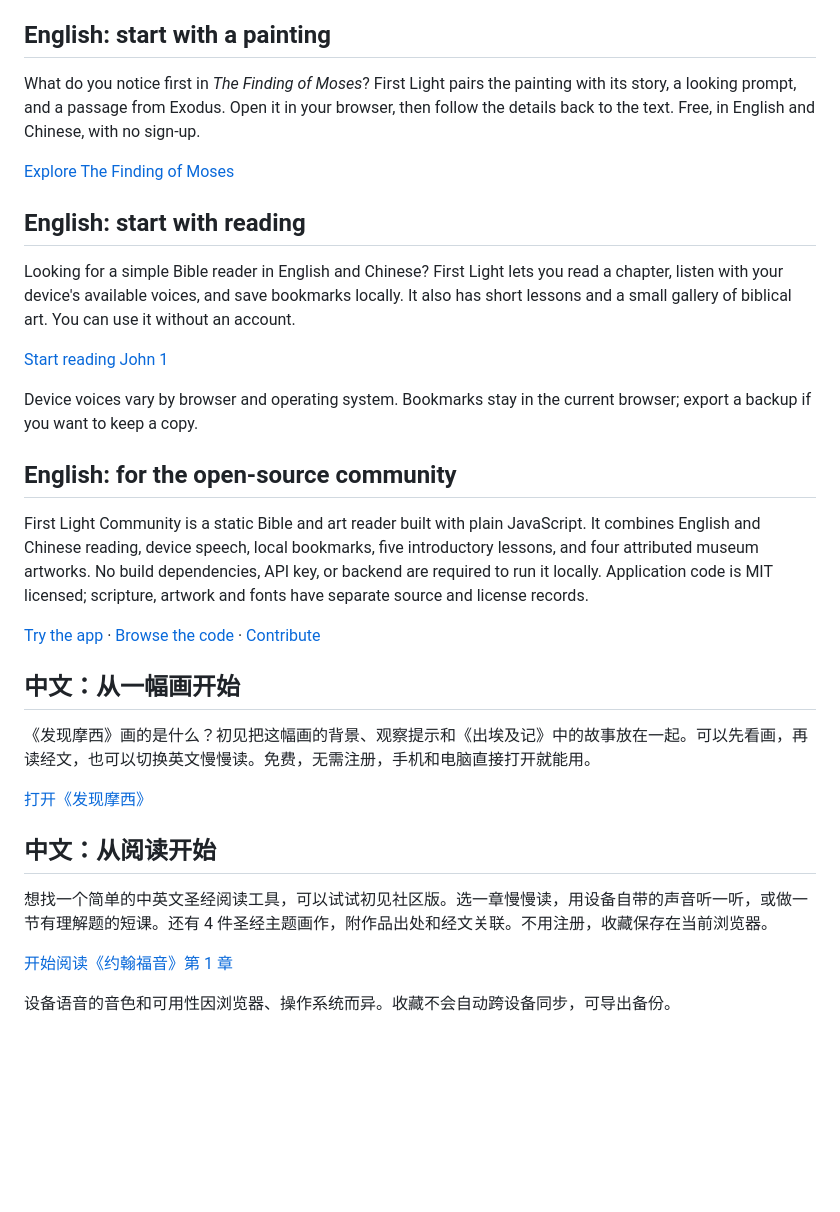
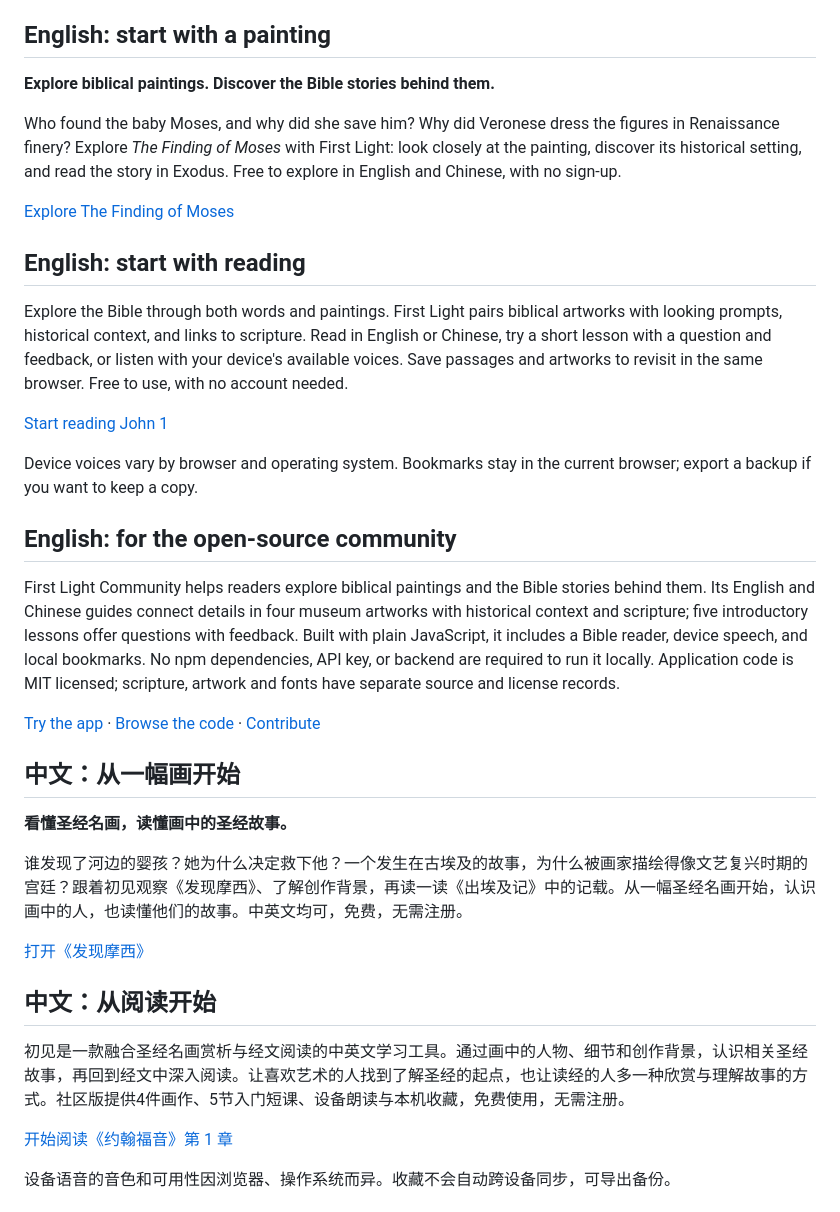
Before and after one commit to vvchen1981-del/first-light-community, a Markdown page: docs/SHARE.md, the part around the change. GitHub-like rendering; blank space fills up the shorter version.

Commit message:
Clarify biblical art and story positioning in English and Chinese

```diff
--- a/docs/SHARE.md
+++ b/docs/SHARE.md
@@ -4,13 +4,15 @@ Use a page that fits the person you are sharing with. These descriptions refer t
 
 ## English: start with a painting
 
-What do you notice first in *The Finding of Moses*? First Light pairs the painting with its story, a looking prompt, and a passage from Exodus. Open it in your browser, then follow the details back to the text. Free, in English and Chinese, with no sign-up.
+**Explore biblical paintings. Discover the Bible stories behind them.**
+
+Who found the baby Moses, and why did she save him? Why did Veronese dress the figures in Renaissance finery? Explore *The Finding of Moses* with First Light: look closely at the painting, discover its historical setting, and read the story in Exodus. Free to explore in English and Chinese, with no sign-up.
 
 [Explore The Finding of Moses](https://vvchen1981-del.github.io/first-light-community/?lang=en#art/moses)
 
 ## English: start with reading
 
-Looking for a simple Bible reader in English and Chinese? First Light lets you read a chapter, listen with your device's available voices, and save bookmarks locally. It also has short lessons and a small gallery of biblical art. You can use it without an account.
+Explore the Bible through both words and paintings. First Light pairs biblical artworks with looking prompts, historical context, and links to scripture. Read in English or Chinese, try a short lesson with a question and feedback, or listen with your device's available voices. Save passages and artworks to revisit in the same browser. Free to use, with no account needed.
 
 [Start reading John 1](https://vvchen1981-del.github.io/first-light-community/?lang=en#read/JHN/1)
 
@@ -18,19 +20,21 @@ Device voices vary by browser and operating system. Bookmarks stay in the curren
 
 ## English: for the open-source community
 
-First Light Community is a static Bible and art reader built with plain JavaScript. It combines English and Chinese reading, device speech, local bookmarks, five introductory lessons, and four attributed museum artworks. No build dependencies, API key, or backend are required to run it locally. Application code is MIT licensed; scripture, artwork and fonts have separate source and license records.
+First Light Community helps readers explore biblical paintings and the Bible stories behind them. Its English and Chinese guides connect details in four museum artworks with historical context and scripture; five introductory lessons offer questions with feedback. Built with plain JavaScript, it includes a Bible reader, device speech, and local bookmarks. No npm dependencies, API key, or backend are required to run it locally. Application code is MIT licensed; scripture, artwork and fonts have separate source and license records.
 
 [Try the app](https://vvchen1981-del.github.io/first-light-community/?lang=en#home) · [Browse the code](https://github.com/vvchen1981-del/first-light-community) · [Contribute](../CONTRIBUTING.md)
 
 ## 中文：从一幅画开始
 
-《发现摩西》画的是什么？初见把这幅画的背景、观察提示和《出埃及记》中的故事放在一起。可以先看画，再读经文，也可以切换英文慢慢读。免费，无需注册，手机和电脑直接打开就能用。
+**看懂圣经名画，读懂画中的圣经故事。**
+
+谁发现了河边的婴孩？她为什么决定救下他？一个发生在古埃及的故事，为什么被画家描绘得像文艺复兴时期的宫廷？跟着初见观察《发现摩西》、了解创作背景，再读一读《出埃及记》中的记载。从一幅圣经名画开始，认识画中的人，也读懂他们的故事。中英文均可，免费，无需注册。
 
 [打开《发现摩西》](https://vvchen1981-del.github.io/first-light-community/?lang=zh-Hans#art/moses)
 
 ## 中文：从阅读开始
 
-想找一个简单的中英文圣经阅读工具，可以试试初见社区版。选一章慢慢读，用设备自带的声音听一听，或做一节有理解题的短课。还有 4 件圣经主题画作，附作品出处和经文关联。不用注册，收藏保存在当前浏览器。
+初见是一款融合圣经名画赏析与经文阅读的中英文学习工具。通过画中的人物、细节和创作背景，认识相关圣经故事，再回到经文中深入阅读。让喜欢艺术的人找到了解圣经的起点，也让读经的人多一种欣赏与理解故事的方式。社区版提供4件画作、5节入门短课、设备朗读与本机收藏，免费使用，无需注册。
 
 [开始阅读《约翰福音》第 1 章](https://vvchen1981-del.github.io/first-light-community/?lang=zh-Hans#read/JHN/1)
 
```
Also changed, not shown: README.md (+7 -3 lines), README.zh-CN.md (+9 -3 lines).
